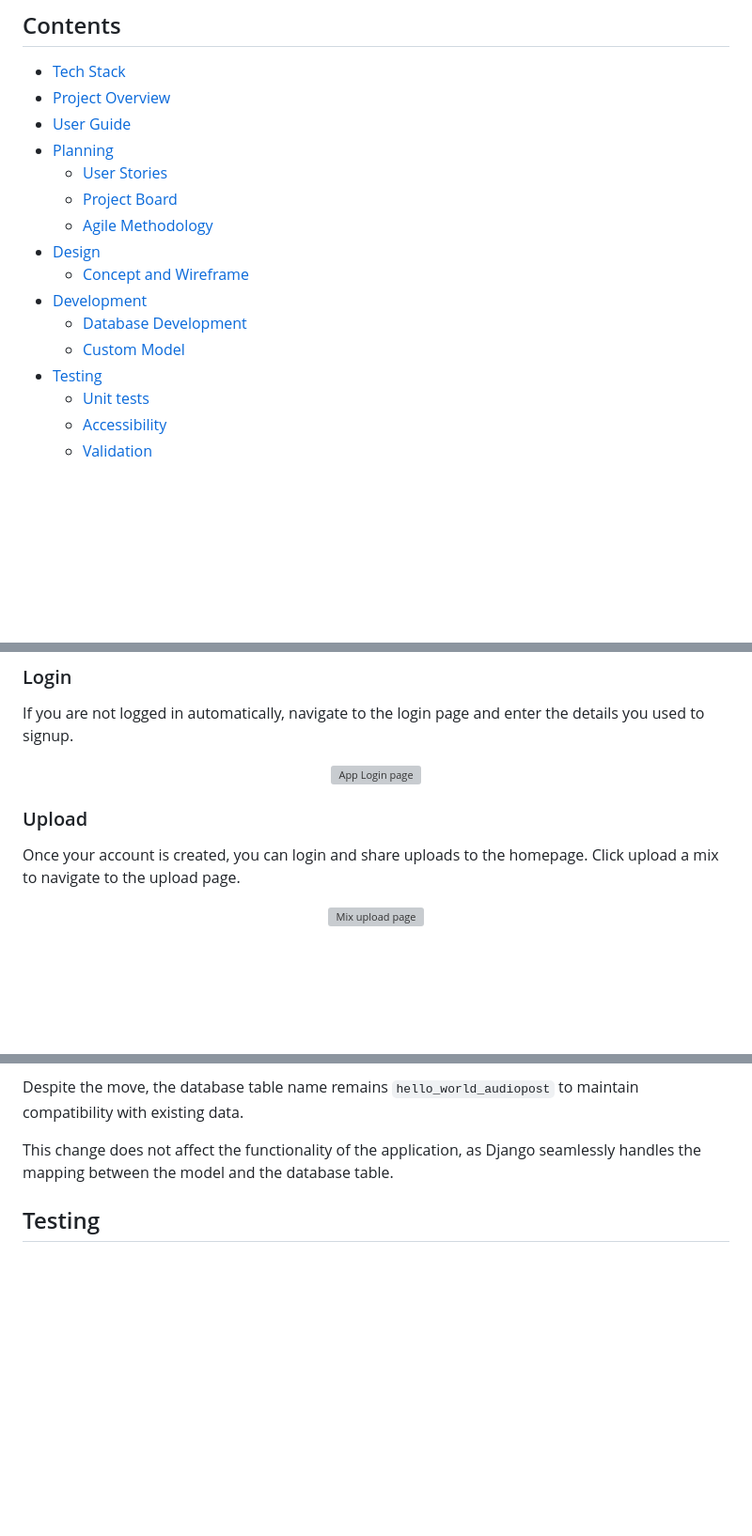
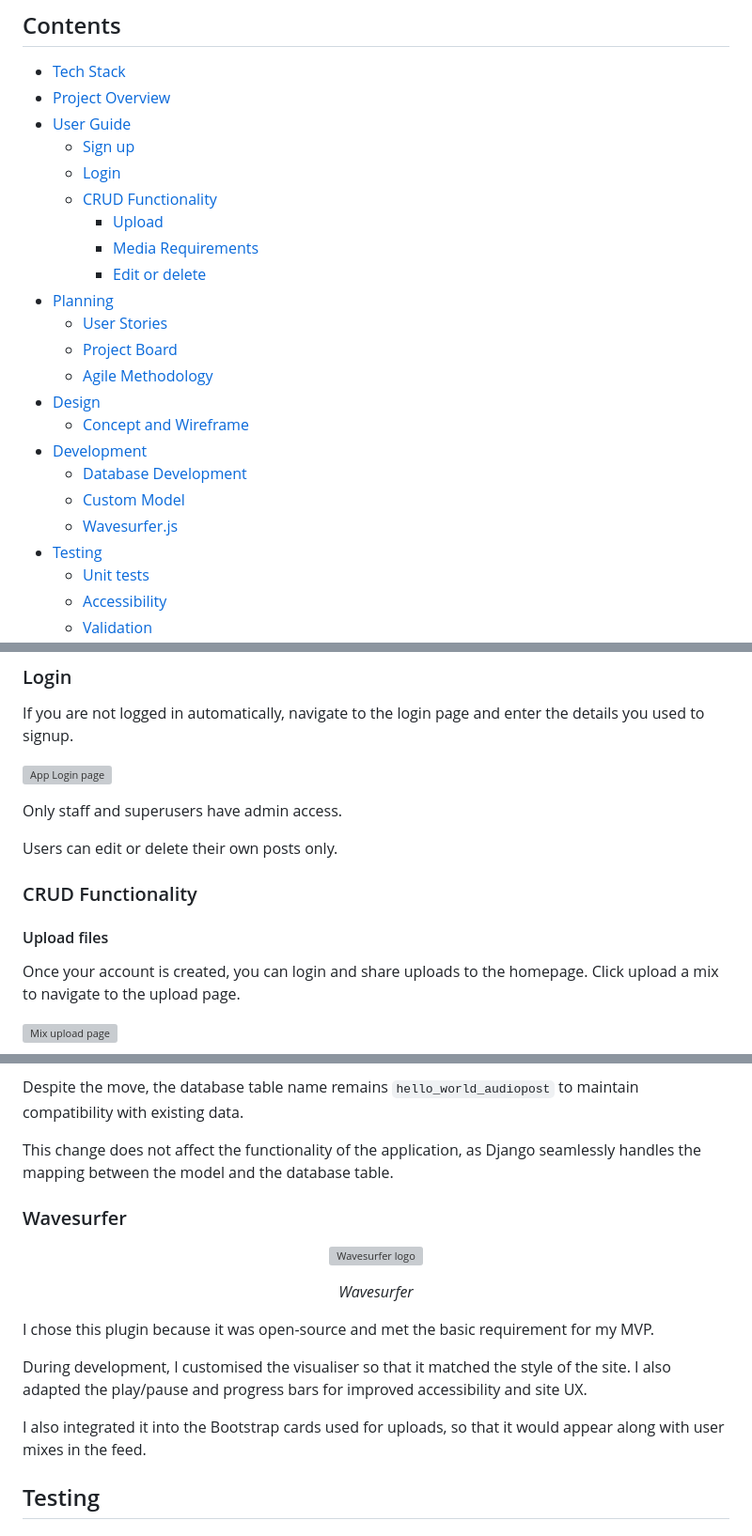
Before and after one commit to alexjriley/dj-depo, a Markdown page: README.md, 3 parts joined by grey strips. Shown: that part at 94% size. GitHub-like rendering; blank space fills up the shorter version; grey boxes are pictures that could not be loaded.

Commit message:
Enhance README with user guide and CRUD details
Added detailed sections for user guide including sign up, login, CRUD functionality, and media requirements. Updated formatting for better clarity.

```diff
--- a/README.md
+++ b/README.md
@@ -14,6 +14,12 @@
 - [Tech Stack](#tech-stack)
 - [Project Overview](#project-overview)
 - [User Guide](#user-guide)
+  - [Sign up](#sign-up)
+  - [Login](#login)
+  - [CRUD Functionality](#crud-functionality)
+    - [Upload](#upload-files)
+    - [Media Requirements](#media-requirements)
+    - [Edit or delete](#edit-or-delete)
 - [Planning](#planning)
   - [User Stories](#user-stories)
   - [Project Board](#project-board)
@@ -23,6 +29,7 @@
 - [Development](#development)
   - [Database Development](#database-development)
   - [Custom Model](#custom-model)
+  - [Wavesurfer.js](#wavesurfer)
 - [Testing](#testing)
   - [Unit tests](#unit-tests)
   - [Accessibility](#accessibility)
@@ -83,7 +90,13 @@ If you are not logged in automatically, navigate to the login page and enter the
   <img width="400" alt="App Login page" src="https://github.com/user-attachments/assets/0fa6d10c-0c31-4150-baf9-72ef5884fe4c"/>
 </p>
 
-### Upload
+Only staff and superusers have admin access.
+
+Users can edit or delete their own posts only.
+
+### CRUD Functionality
+
+#### Upload files
 
 Once your account is created, you can login and share uploads to the homepage. Click upload a mix to navigate to the upload page.
 
@@ -228,6 +241,22 @@ This is because the hello_world app was the original location of the model, and
 Despite the move, the database table name remains `hello_world_audiopost` to maintain compatibility with existing data.
 
 This change does not affect the functionality of the application, as Django seamlessly handles the mapping between the model and the database table.
+
+### Wavesurfer
+
+<p align="center">
+  <a href="https://wavesurfer.xyz/" target="_blank">
+  <img width="200" alt="Wavesurfer logo" src="https://github.com/user-attachments/assets/175055cb-82e7-4f74-9580-289965cb0d69"/>
+    </a>
+</p>
+
+<p align="center"><em>Wavesurfer</em></p>
+
+I chose this plugin because it was open-source and met the basic requirement for my MVP.
+
+During development, I customised the visualiser so that it matched the style of the site. I also adapted the play/pause and progress bars for improved accessibility and site UX.
+
+I also integrated it into the Bootstrap cards used for uploads, so that it would appear along with user mixes in the feed.
 
 ## Testing
 
```
Also changed, not shown: other parts of README.md (+8 -8 lines).
